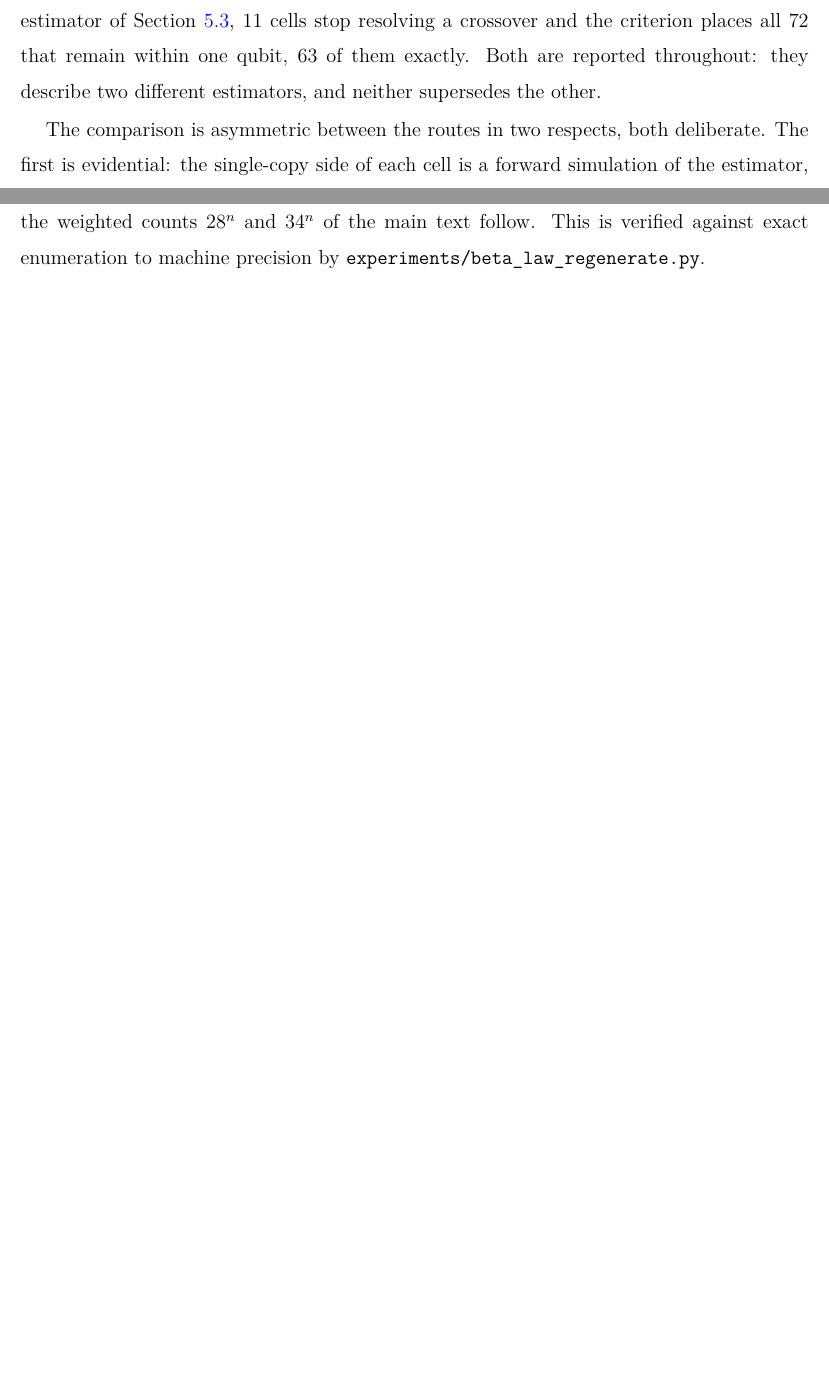
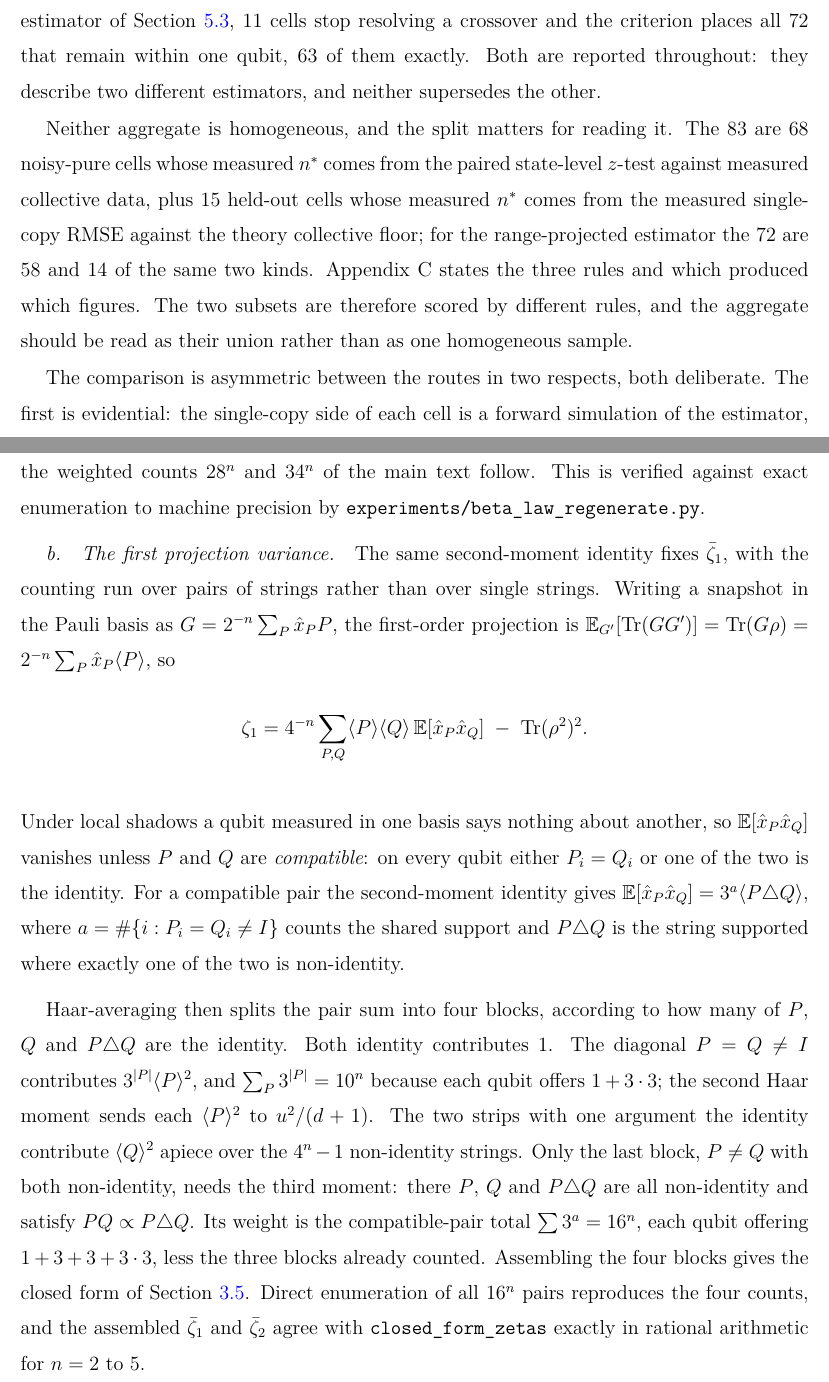
Before and after one commit to alex-messerlian/shadow-moment-crossover, a LaTeX paper (paper/paper.tex): two parts of pages 19 and 44 of 48 before the commit and two parts of pages 19 and 45 of 49 after it, joined at a grey line, cut so that both start at the same text, the shorter picture padded with empty space. The pictures show the PDF file paper/paper.pdf that the author committed with the source.

Commit message:
docs: PASS 44 -- the zeta-bar_1 derivation, refocused abstract, aggregate disclosed
Three pre-submission items plus one loose end from PASS 43.

44.1 Appendix A gains "The first projection variance", 256 words, parallel to
the existing two-copy spectral sum. It shows the pair-sum form of zeta_1, the
compatibility condition under local shadows, the second-moment identity
E[x_P x_Q] = 3^a <P triangle Q>, and the four-block Haar average: the both-
identity term, the P=Q diagonal with sum 3^|P| = 10^n, the two identity
strips over 4^n - 1 strings, and the off-diagonal block needing the third
moment with compatible-pair total 16^n. Verified by direct enumeration of all
Pauli pairs at n = 2,3,4,5: the four counts reproduce exactly, and the
assembled zeta-bar_1 and zeta-bar_2 agree with closed_form_zetas to 0.000e+00
in rational arithmetic. Section 3.5's body is unchanged except for a
one-clause pointer.

44.2 The abstract is restructured so the closed-form evaluation is the stated
contribution and M*, the base 28/5, the criterion, the sweep and the hardware
test are presented as following from it. 311 -> 316 words against a 250-270
target, which is not reachable: the eight protected blocks sum to exactly 316
with no slack, and 44.3 mandated 14 further words at the same site. The
reorganisation freed 9.

44.3 The 83- and 72-cell aggregates are heterogeneous and are now disclosed
as such at all four sites. Section 5.2 carries the full statement, Figure 2's
caption and Section 9 carry the compact split, and the abstract carries
"58 plus 14, under two scoring rules (Appendix C)". Subsets are from
results/pass38_final.json (resolved_by_estimator: 68 raw, 58 clipped) and
results/pass37_heldout_clipping.json (15 and 14 scored); neither recomputed.

44.4 arXiv:2501.11688 read in full, closing PASS 43's one abstract-only
verdict. Bell sampling for cross-device estimation of tr(rho sigma); zero
occurrences of projection variance, U-statistic, Hoeffding, closed-form,
crossover, threshold or budget. NO OVERLAP confirmed, no Section 7 change.

Zero numeric tokens removed. Section 5.3 byte-identical; Section 3's body
byte-identical but for the pointer. 49 pages, 259 tests, 36 bibitems.

```diff
--- a/paper/paper.tex
+++ b/paper/paper.tex
@@ -552,7 +551,7 @@ the second being the spectral sum above evaluated on this ensemble.
 Each qubit contributes one identity of weight \(3^0\) and three Paulis of
 weight \(3^1\), so \(\sum_s 3^{|s|} = 10^n\); the compatible pairs give
 \(16^n\) with that weighting and \(34^n\) with its square, with diagonals
-\(10^n\) and \(28^n\).
+\(10^n\) and \(28^n\); Appendix~A assembles the four blocks.
 
 The threshold reported below is the ratio of these averaged variances,
 \(\bar\zeta_2/(2\bar\zeta_1)\), which is the quantity the state-aggregated
@@ -883,6 +882,16 @@ estimator of Section~\ref{physical-constraints-and-the-choice-of-estimator},
 remain within one qubit, 63 of them exactly. Both are reported throughout:
 they describe two different estimators, and neither supersedes the other.
 
+Neither aggregate is homogeneous, and the split matters for reading it. The
+83 are 68 noisy-pure cells whose measured \(n^*\) comes from the paired
+state-level \(z\)-test against measured collective data, plus 15 held-out
+cells whose measured \(n^*\) comes from the measured single-copy RMSE
+against the theory collective floor; for the range-projected estimator the
+72 are 58 and 14 of the same two kinds. Appendix~C states the three rules
+and which produced which figures. The two subsets are therefore scored by
+different rules, and the aggregate should be read as their union rather
+than as one homogeneous sample.
+
 The comparison is asymmetric between the routes in two respects, both
 deliberate. The first is evidential: the single-copy side of each cell is
 a forward simulation of the estimator, fresh snapshots reduced by the
@@ -1628,7 +1637,9 @@ law predicts, with no parameter fitted to the crossover outcomes, the
 size at which collective measurement attains the lower RMSE at equal copy
 budget. It places 82 of
 the 83 simulated crossovers within one qubit for the unbiased estimator,
-and all 72 that still resolve one for the range-projected estimator.
+and all 72 that still resolve one for the range-projected estimator --- 68
+plus 15, and 58 plus 14, under the two measured-crossover rules of
+Appendix~C.
 
 The practical guidance follows. For estimating purity of noisy-pure states
 under per-qubit amplitude-damping or dephasing noise at the rates and
@@ -1949,6 +1960,43 @@ identity term survives, returning \(7^n - 4^{-n}\); on the noisy-pure
 ensemble the weighted counts \(28^n\) and \(34^n\) of the main text
 follow. This is verified against exact enumeration to machine precision by
 \texttt{experiments/beta\_law\_regenerate.py}.
+
+\paragraph{The first projection variance.}
+The same second-moment identity fixes \(\bar\zeta_1\), with the counting run
+over pairs of strings rather than over single strings. Writing a snapshot in
+the Pauli basis as \(G = 2^{-n}\sum_P \hat{x}_P P\), the first-order
+projection is
+\(\mathbb{E}_{G'}[\mathrm{Tr}(GG')] = \mathrm{Tr}(G\rho)
+= 2^{-n}\sum_P \hat{x}_P \langle P\rangle\), so
+\[\zeta_1 = 4^{-n}\sum_{P,Q}\langle P\rangle\langle Q\rangle\,
+\mathbb{E}[\hat{x}_P\hat{x}_Q] \;-\; \mathrm{Tr}(\rho^2)^2 .\]
+Under local shadows a qubit measured in one basis says nothing about another,
+so \(\mathbb{E}[\hat{x}_P\hat{x}_Q]\) vanishes unless \(P\) and \(Q\) are
+\emph{compatible}: on every qubit either \(P_i = Q_i\) or one of the two is
+the identity. For a compatible pair the second-moment identity gives
+\(\mathbb{E}[\hat{x}_P\hat{x}_Q] = 3^{a}\langle P\triangle Q\rangle\), where
+\(a = \#\{i : P_i = Q_i \neq I\}\) counts the shared support and
+\(P\triangle Q\) is the string supported where exactly one of the two is
+non-identity.
+
+Haar-averaging then splits the pair sum into four blocks, according to how
+many of \(P\), \(Q\) and \(P\triangle Q\) are the identity. Both identity
+contributes \(1\). The diagonal \(P = Q \neq I\) contributes
+\(3^{|P|}\langle P\rangle^2\), and \(\sum_P 3^{|P|} = 10^n\) because each
+qubit offers \(1 + 3\cdot 3\); the second Haar moment sends each
+\(\langle P\rangle^2\) to \(u^2/(d+1)\). The two strips with one argument the
+identity contribute \(\langle Q\rangle^2\) apiece over the \(4^n - 1\)
+non-identity strings. Only the last block, \(P \neq Q\) with both
+non-identity, needs the third moment: there \(P\), \(Q\) and
+\(P\triangle Q\) are all non-identity and satisfy
+\(PQ \propto P\triangle Q\). Its weight is the compatible-pair total
+\(\sum 3^{a} = 16^n\), each qubit offering \(1 + 3 + 3 + 3\cdot 3\), less the
+three blocks already counted. Assembling the four blocks gives the closed
+form of Section~\ref{sec:zeta-closed-form}. Direct enumeration of all
+\(16^n\) pairs reproduces the four counts, and the assembled
+\(\bar\zeta_1\) and \(\bar\zeta_2\) agree with
+\texttt{closed\_form\_zetas} exactly in rational arithmetic for \(n = 2\)
+to \(5\).
 
 \hypertarget{appendix-b.-the-destructive-swap-test}{%
 \section{The destructive SWAP
```
Also changed, not shown: paper/paper.pdf, paper/supplementary.pdf, paper/paper.tex (43 more changed lines).
